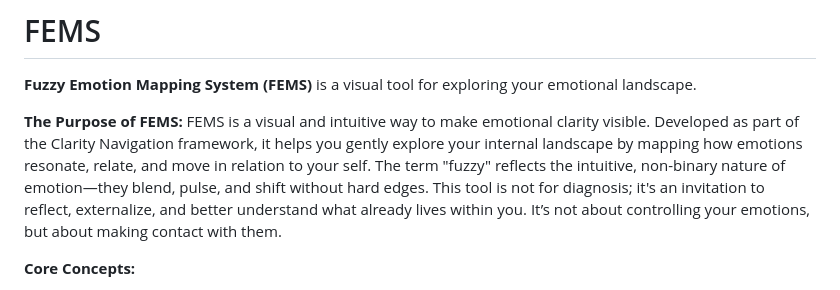
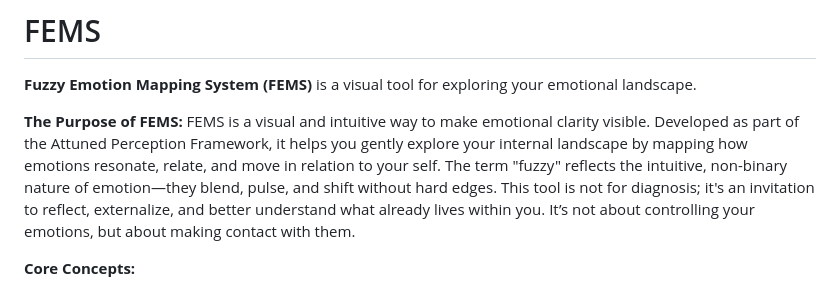
Before and after one commit to thorstenbeckerde/FEMS, a Markdown page: README.md, the part around the change. Rendered like a GitHub page.

```diff
--- a/README.md
+++ b/README.md
@@ -2,7 +2,7 @@
 **Fuzzy Emotion Mapping System (FEMS)** is a visual tool for exploring your emotional landscape.
 
 **The Purpose of FEMS:**
-FEMS is a visual and intuitive way to make emotional clarity visible. Developed as part of the Clarity Navigation framework, it helps you gently explore your internal landscape by mapping how emotions resonate, relate, and move in relation to your self. The term "fuzzy" reflects the intuitive, non-binary nature of emotion—they blend, pulse, and shift without hard edges. This tool is not for diagnosis; it's an invitation to reflect, externalize, and better understand what already lives within you. It’s not about controlling your emotions, but about making contact with them.
+FEMS is a visual and intuitive way to make emotional clarity visible. Developed as part of the Attuned Perception Framework, it helps you gently explore your internal landscape by mapping how emotions resonate, relate, and move in relation to your self. The term "fuzzy" reflects the intuitive, non-binary nature of emotion—they blend, pulse, and shift without hard edges. This tool is not for diagnosis; it's an invitation to reflect, externalize, and better understand what already lives within you. It’s not about controlling your emotions, but about making contact with them.
 
 **Core Concepts:**
 * **SELF Node:** The central circle representing your current emotional state.
```
